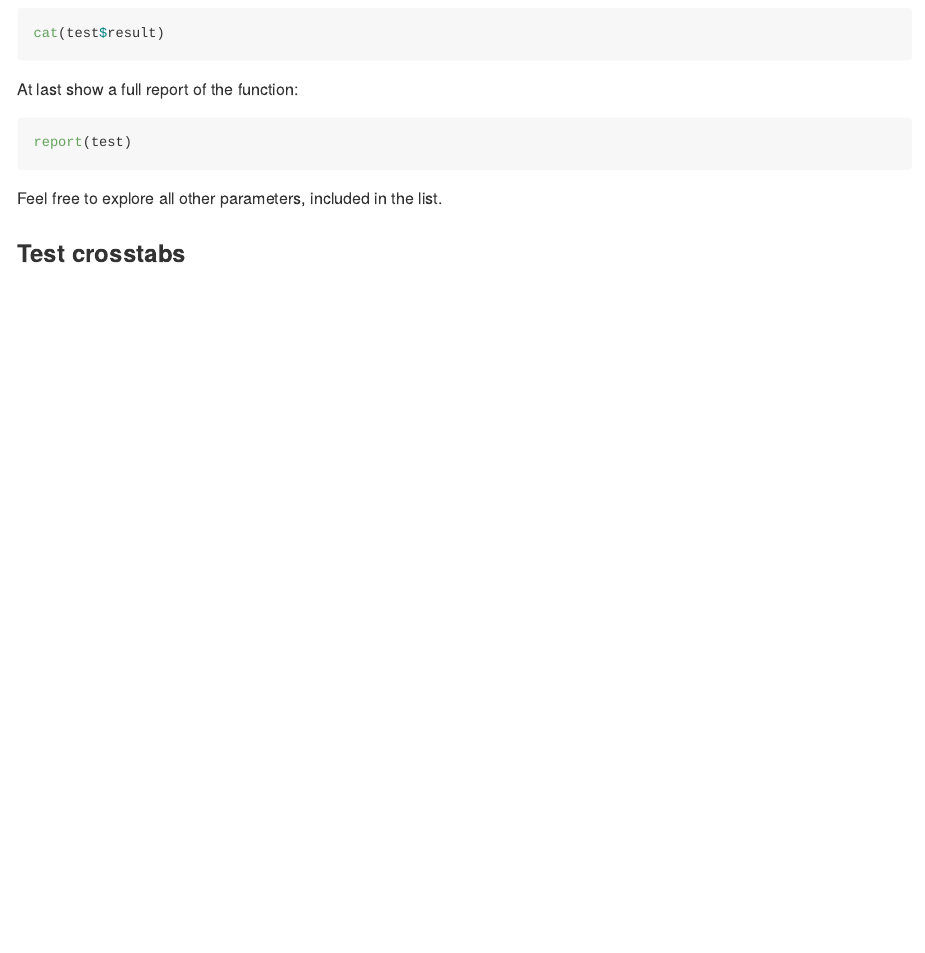
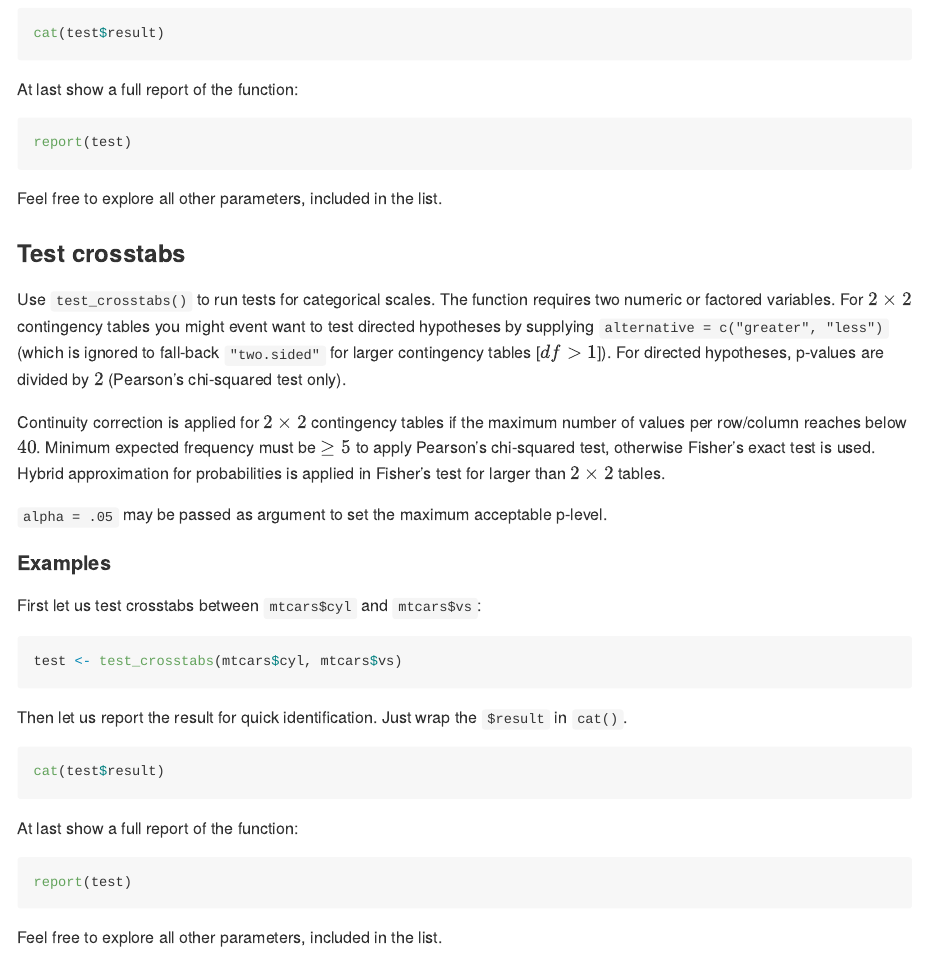
Before and after one commit to fdutine79/autotest, an R Markdown document (README.Rmd): the page in a window 1100 px wide, from 2790 px down. The pictures show the output file README.md that the author committed with the source, drawn offline in the style of GitHub.

Commit message:
Add Readme for Crosstabs

````diff
--- a/README.Rmd
+++ b/README.Rmd
@@ -130,3 +130,31 @@ report(test)
 Feel free to explore all other parameters, included in the list.
 
 ### Test crosstabs
+
+Use `test_crosstabs()` to run tests for categorical scales. The function requires two numeric or factored variables. For $2 \times 2$ contingency tables you might event want to test directed hypotheses by supplying `alternative = c("greater", "less")` (which is ignored to fall-back `"two.sided"` for larger contingency tables [$df \gt 1$]). For directed hypotheses, p-values are divided by $2$ (Pearson's chi-squared test only).
+
+Continuity correction is applied for $2 \times 2$ contingency tables if the maximum number of values per row/column reaches below $40$. Minimum expected frequency must be $\ge 5$ to apply Pearson's chi-squared test, otherwise Fisher's exact test is used. Hybrid approximation for probabilities is applied in Fisher's test for larger than $2 \times 2$ tables.
+
+`alpha = .05` may be passed as argument to set the maximum acceptable p-level.
+
+#### Examples
+
+First let us test crosstabs between `mtcars$cyl` and `mtcars$vs`:
+
+``` r
+test <- test_crosstabs(mtcars$cyl, mtcars$vs)
+```
+
+Then let us report the result for quick identification. Just wrap the `$result` in `cat()`.
+
+``` r
+cat(test$result)
+```
+
+At last show a full report of the function:
+
+``` r
+report(test)
+```
+
+Feel free to explore all other parameters, included in the list.
````
Also changed, not shown: README.md, README.Rmd (4 more changed lines).
